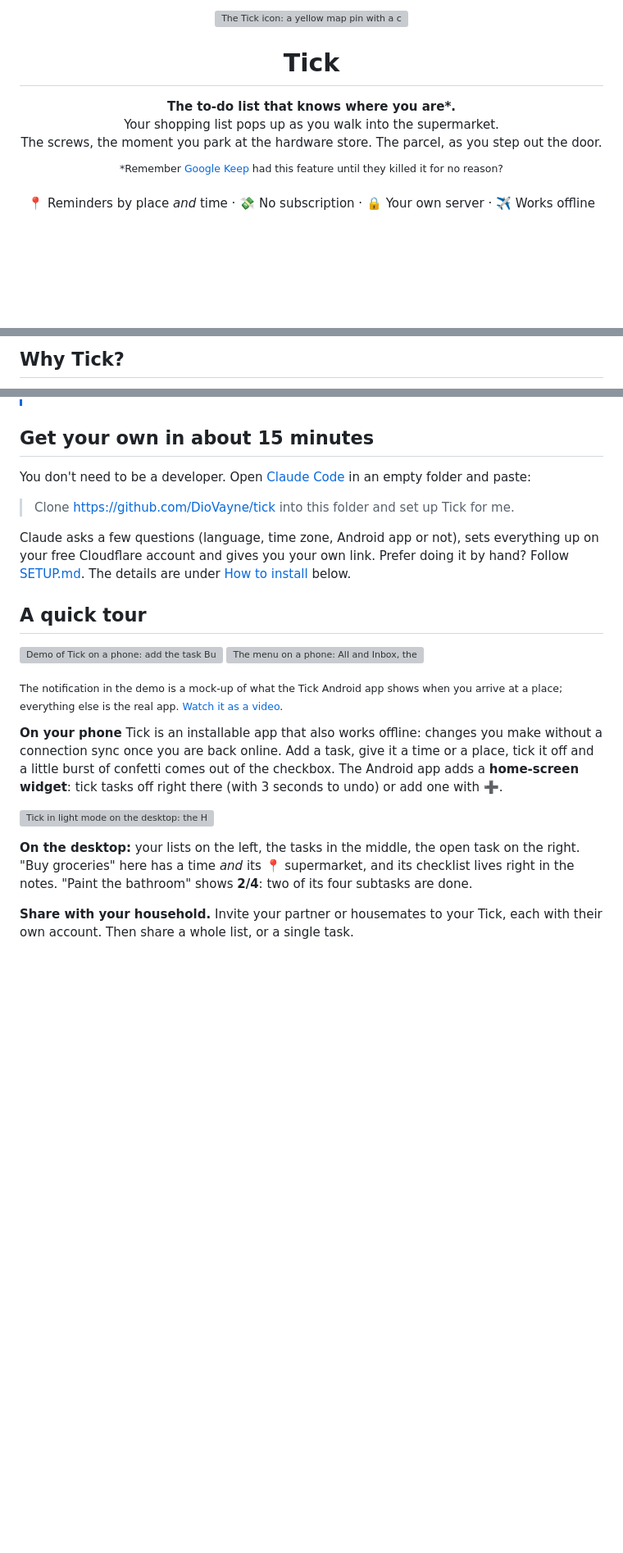
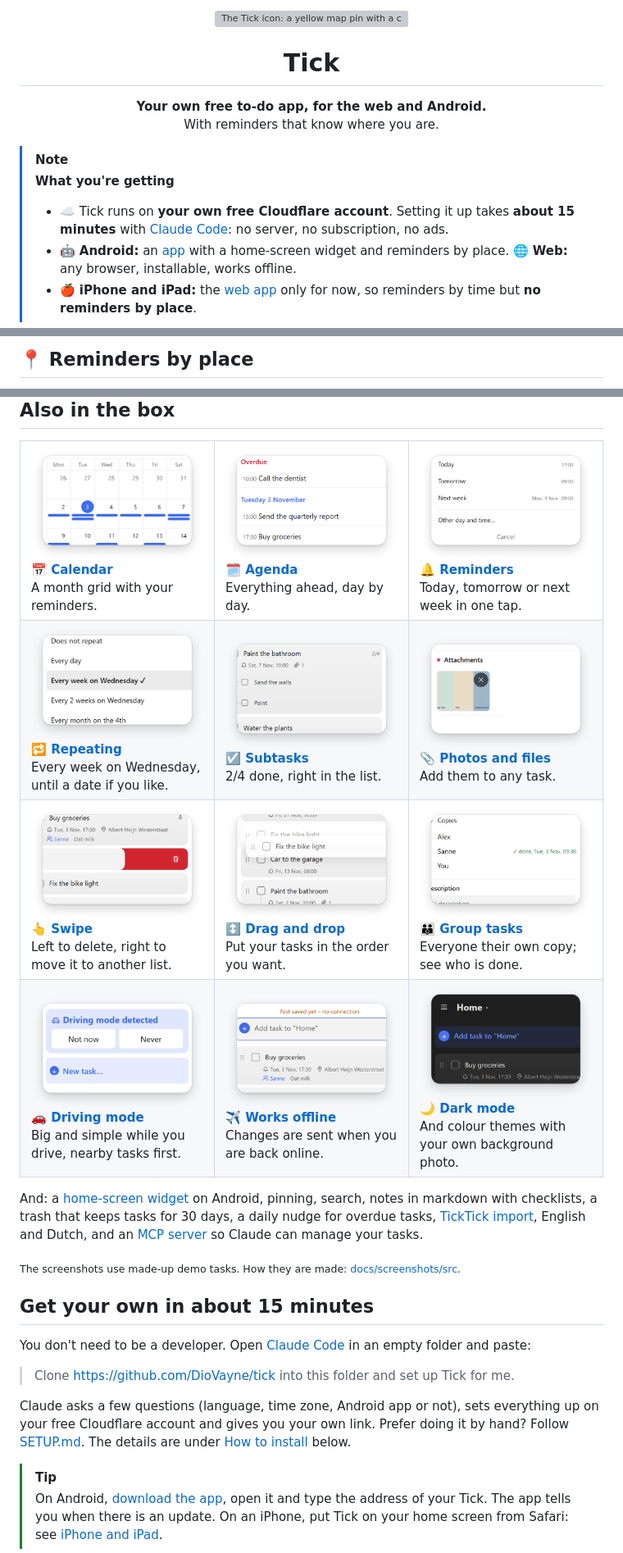
Before and after one commit to DioVayne/tick, a Markdown page: README.md, 3 parts joined by grey strips. Shown at 82% size. Rendered like a GitHub page; pictures changed too: docs/screenshots/tile-reminders.png; blank space fills up the shorter version; grey boxes are pictures that could not be loaded.

Commit message:
README: opnieuw opgebouwd rond plaatsen, delen en de Tickmanager
Co-Authored-By: Claude Opus 5.5 <noreply@anthropic.com>

```diff
--- a/README.md
+++ b/README.md
@@ -5,13 +5,14 @@
 <h1 align="center">Tick</h1>
 
 <p align="center">
-  <b>The to-do list that knows where you are*.</b><br>
-  Your shopping list pops up as you walk into the supermarket.<br>
-  The screws, the moment you park at the hardware store. The parcel, as you step out the door.
-</p>
-<p align="center"><sup>*Remember <a href="https://www.howtogeek.com/google-killed-an-essential-keep-notes-feature-but-its-part-of-a-bigger-problem/" target="_blank">Google Keep</a> had this feature until they killed it for no reason?</sup></p>
-<p align="center">
-  📍 Reminders by place <i>and</i> time · 💸 No subscription · 🔒 Your own server · ✈️ Works offline
+  <b>Your own free to-do app, for the web and Android.</b><br>
+  With reminders that know where you are.
 </p>
 
+> [!NOTE]
+> **What you're getting**
+> - ☁️ Tick runs on **your own free Cloudflare account**. Setting it up takes **about 15 minutes** with [Claude Code](#get-your-own-in-about-15-minutes): no server, no subscription, no ads.
+> - 🤖 **Android:** an [app](https://github.com/DioVayne/tick/releases/latest/download/Tick.apk) with a home-screen widget and reminders by place. 🌐 **Web:** any browser, installable, works offline.
+> - 🍎 **iPhone and iPad:** the [web app](docs/iphone.md) only for now, so reminders by time but **no reminders by place**.
+
 <p align="center">
@@ -21,4 +20,4 @@
 </p>
 
-## Why Tick?
+## 📍 Reminders by place
 
@@ -39,3 +60,31 @@ And it's a complete to-do app on top of that: lists, subtasks, repeating reminde
+## Also in the box
+
+<table>
+  <tr>
+    <td width="33%" valign="top"><img src="docs/screenshots/tile-calendar.png" width="260" alt="The calendar: a month grid of November 2026 with bars on the days that have reminders"><br><b>📅 <a href="docs/reminders.md">Calendar</a></b><br>A month grid with your reminders.</td>
+    <td width="33%" valign="top"><img src="docs/screenshots/tile-agenda.png" width="260" alt="The agenda: an overdue task, then today with times"><br><b>🗓️ <a href="docs/reminders.md">Agenda</a></b><br>Everything ahead, day by day.</td>
+    <td width="33%" valign="top"><img src="docs/screenshots/tile-reminders.png" width="260" alt="The reminder picker: Today, Tomorrow, Next week, or another day and time"><br><b>🔔 <a href="docs/reminders.md">Reminders</a></b><br>Today, tomorrow or next week in one tap.</td>
+  </tr>
+  <tr>
+    <td valign="top"><img src="docs/screenshots/tile-repeat.png" width="260" alt="The repeat picker with Every week on Wednesday selected"><br><b>🔁 <a href="docs/reminders.md">Repeating</a></b><br>Every week on Wednesday, until a date if you like.</td>
+    <td valign="top"><img src="docs/screenshots/tile-subtasks.png" width="260" alt="Paint the bathroom with 2/4 and its two open subtasks"><br><b>☑️ <a href="docs/tasks-and-lists.md">Subtasks</a></b><br>2/4 done, right in the list.</td>
+    <td valign="top"><img src="docs/screenshots/tile-attachments.png" width="260" alt="A task with a photo of three paint colours as an attachment"><br><b>📎 <a href="docs/tasks-and-lists.md">Photos and files</a></b><br>Add them to any task.</td>
+  </tr>
+  <tr>
+    <td valign="top"><img src="docs/screenshots/tile-swipe.png" width="260" alt="A task being swiped to the left, with a red delete area behind it"><br><b>👆 <a href="docs/tasks-and-lists.md">Swipe</a></b><br>Left to delete, right to move it to another list.</td>
+    <td valign="top"><img src="docs/screenshots/tile-drag.png" width="260" alt="A task being dragged to another place in the list"><br><b>↕️ <a href="docs/tasks-and-lists.md">Drag and drop</a></b><br>Put your tasks in the order you want.</td>
+    <td valign="top"><img src="docs/screenshots/tile-group-tasks.png" width="260" alt="Copies of a task for Alex, Sanne and you, with Sanne done"><br><b>👪 <a href="docs/sharing.md">Group tasks</a></b><br>Everyone their own copy; see who is done.</td>
+  </tr>
+  <tr>
+    <td valign="top"><img src="docs/screenshots/tile-driving.png" width="260" alt="Driving mode detected, with Not now and Never"><br><b>🚗 <a href="docs/driving-mode.md">Driving mode</a></b><br>Big and simple while you drive, nearby tasks first.</td>
+    <td valign="top"><img src="docs/screenshots/tile-offline.png" width="260" alt="Not saved yet, no connection, above the list"><br><b>✈️ <a href="docs/tasks-and-lists.md">Works offline</a></b><br>Changes are sent when you are back online.</td>
+    <td valign="top"><img src="docs/screenshots/tile-dark-mode.png" width="260" alt="The Home list in dark mode"><br><b>🌙 <a href="docs/settings.md">Dark mode</a></b><br>And colour themes with your own background photo.</td>
+  </tr>
+</table>
+
+And: a [home-screen widget](docs/android.md) on Android, pinning, search, notes in markdown with checklists, a trash that keeps tasks for 30 days, a daily nudge for overdue tasks, [TickTick import](docs/settings.md), English and Dutch, and an [MCP server](docs/integrations.md) so Claude can manage your tasks.
+
+<sub>The screenshots use made-up demo tasks. How they are made: [docs/screenshots/src](docs/screenshots/src/README.md).</sub>
 
 ## Get your own in about 15 minutes
 
@@ -45,20 +94,6 @@ You don't need to be a developer. Open [Claude Code](https://claude.com/claude-c
 
 Claude asks a few questions (language, time zone, Android app or not), sets everything up on your free Cloudflare account and gives you your own link. Prefer doing it by hand? Follow [SETUP.md](SETUP.md). The details are under [How to install](#how-to-install-short-version) below.
 
-## A quick tour
+> [!TIP]
+> On Android, [download the app](https://github.com/DioVayne/tick/releases/latest/download/Tick.apk), open it and type the address of your Tick. The app tells you when there is an update. On an iPhone, put Tick on your home screen from Safari: see [iPhone and iPad](docs/iphone.md).
 
-<p>
-  <img src="docs/screenshots/demo.gif" width="280" alt="Demo of Tick on a phone: add the task Buy screws, link it to the hardware store on a map with an on-arrival reminder, then tick it off from the Android notification that appears on arrival">
-  <img src="docs/screenshots/mobile-menu.png" width="260" alt="The menu on a phone: All and Inbox, the lists Home, Personal, Weekend away (shared, with a people icon) and Work, each with their own colour and count, then Calendar, Completed and Trash">
-</p>
-
-<sub>The notification in the demo is a mock-up of what the Tick Android app shows when you arrive at a place; everything else is the real app. <a href="docs/screenshots/demo.mp4">Watch it as a video</a>.</sub>
-
-**On your phone** Tick is an installable app that also works offline: changes you make without a connection sync once you are back online. Add a task, give it a time or a place, tick it off and a little burst of confetti comes out of the checkbox. The Android app adds a **home-screen widget**: tick tasks off right there (with 3 seconds to undo) or add one with ➕.
-
-![Tick in light mode on the desktop: the Home list with Buy groceries open on the right, with a reminder at 17:30, a location reminder at the supermarket (200 m, on arrival), a checklist and a housemate it is shared with](docs/screenshots/desktop-light.png)
-
-**On the desktop:** your lists on the left, the tasks in the middle, the open task on the right. "Buy groceries" here has a time *and* its 📍 supermarket, and its checklist lives right in the notes. "Paint the bathroom" shows **2/4**: two of its four subtasks are done.
-
-**Share with your household.** Invite your partner or housemates to your Tick, each with their own account. Then share a whole list, or a single task.
-
```
Also changed, not shown: other parts of README.md (+42 -38 lines), 2 other files.
